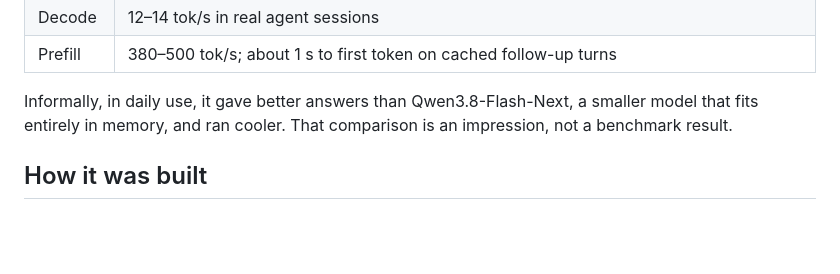
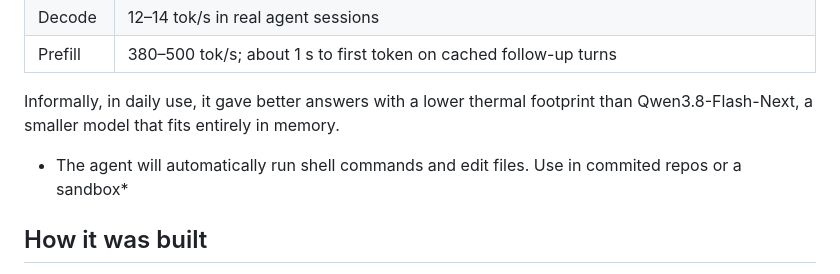
Before and after one commit to cialanjcampbell-coder/mimo-on-a-mac, a Markdown page: README.md, the part around the change. Drawn GitHub-style; blank space fills up the shorter version.

Commit message:
Update README with agent info
Clarified agent tool use capabilities.

```diff
--- a/README.md
+++ b/README.md
@@ -18,7 +18,9 @@ A 160 GB model doesn't fit in 128 GB of memory. This repo runs one anyway, well
 | Decode | 12–14 tok/s in real agent sessions |
 | Prefill | 380–500 tok/s; about 1 s to first token on cached follow-up turns |
 
-Informally, in daily use, it gave better answers than Qwen3.8-Flash-Next, a smaller model that fits entirely in memory, and ran cooler. That comparison is an impression, not a benchmark result.
+Informally, in daily use, it gave better answers with a lower thermal footprint than Qwen3.8-Flash-Next, a smaller model that fits entirely in memory.
+
+* The agent will automatically run shell commands and edit files. Use in commited repos or a sandbox*
 
 ## How it was built
 
```
